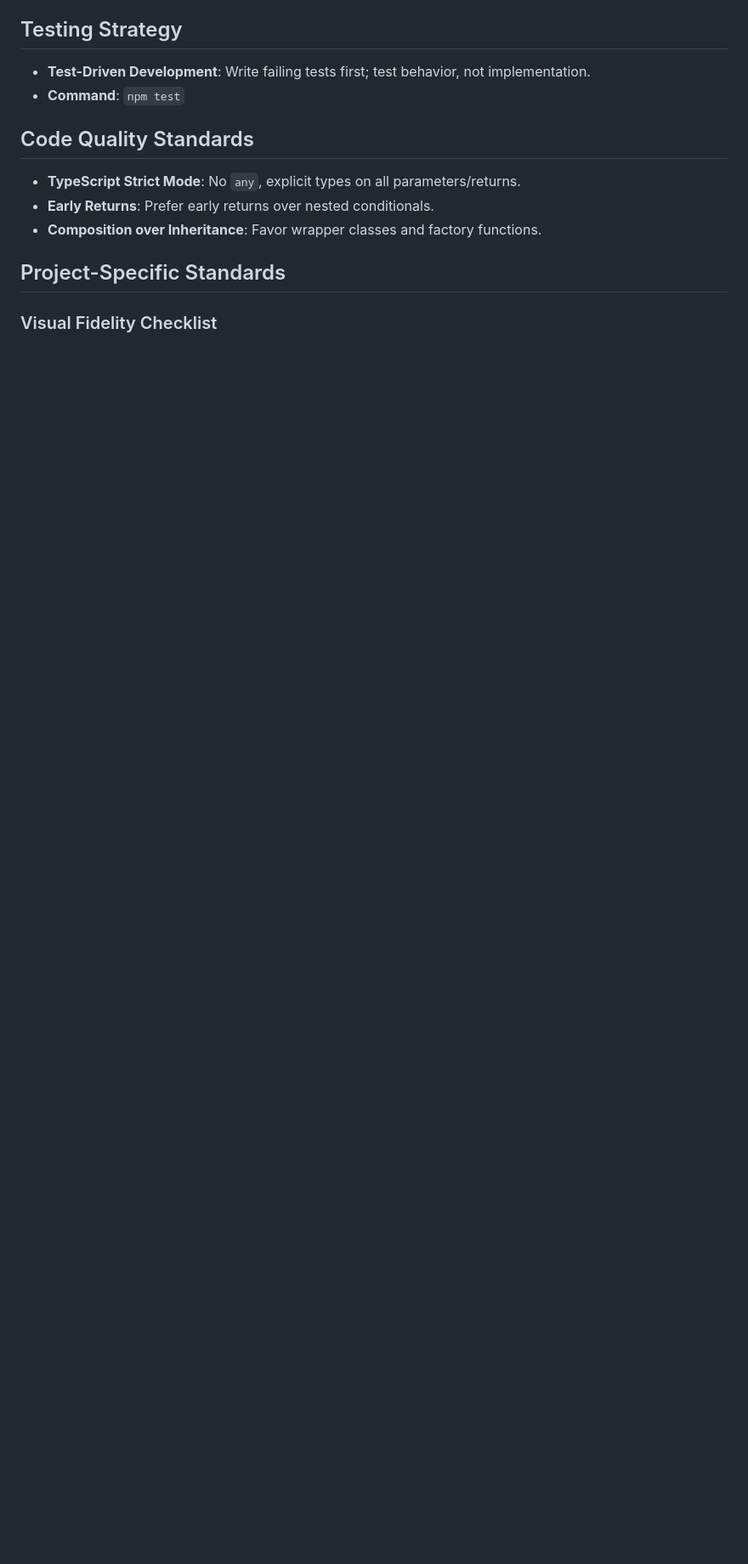
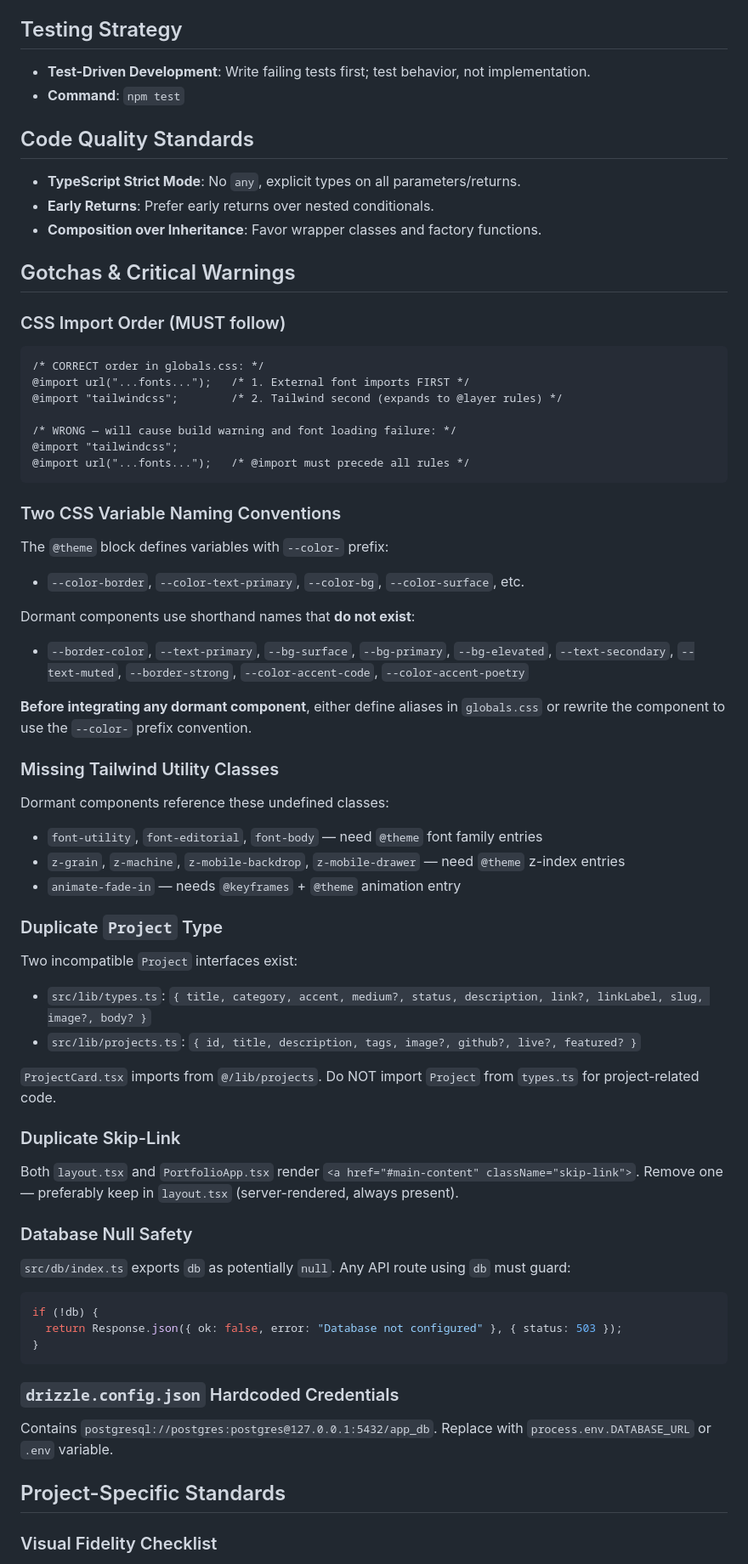
Before and after one commit to nordeim/personal-portfolio-next, a Markdown page: CLAUDE.md, the part around one of its changes. Shown at 85% size. GitHub-like rendering; blank space fills up the shorter version.

````diff
--- a/CLAUDE.md
+++ b/CLAUDE.md
@@ -74,6 +88,55 @@ Avant-garde digital installation porting the Nicholas Yun portfolio from a Vite
 - **Early Returns**: Prefer early returns over nested conditionals.
 - **Composition over Inheritance**: Favor wrapper classes and factory functions.
 
+## Gotchas & Critical Warnings
+
+### CSS Import Order (MUST follow)
+```
+/* CORRECT order in globals.css: */
+@import url("...fonts...");   /* 1. External font imports FIRST */
+@import "tailwindcss";        /* 2. Tailwind second (expands to @layer rules) */
+
+/* WRONG — will cause build warning and font loading failure: */
+@import "tailwindcss";
+@import url("...fonts...");   /* @import must precede all rules */
+```
+
+### Two CSS Variable Naming Conventions
+The `@theme` block defines variables with `--color-` prefix:
+- `--color-border`, `--color-text-primary`, `--color-bg`, `--color-surface`, etc.
+
+Dormant components use shorthand names that **do not exist**:
+- `--border-color`, `--text-primary`, `--bg-surface`, `--bg-primary`, `--bg-elevated`, `--text-secondary`, `--text-muted`, `--border-strong`, `--color-accent-code`, `--color-accent-poetry`
+
+**Before integrating any dormant component**, either define aliases in `globals.css` or rewrite the component to use the `--color-` prefix convention.
+
+### Missing Tailwind Utility Classes
+Dormant components reference these undefined classes:
+- `font-utility`, `font-editorial`, `font-body` — need `@theme` font family entries
+- `z-grain`, `z-machine`, `z-mobile-backdrop`, `z-mobile-drawer` — need `@theme` z-index entries
+- `animate-fade-in` — needs `@keyframes` + `@theme` animation entry
+
+### Duplicate `Project` Type
+Two incompatible `Project` interfaces exist:
+- `src/lib/types.ts`: `{ title, category, accent, medium?, status, description, link?, linkLabel, slug, image?, body? }`
+- `src/lib/projects.ts`: `{ id, title, description, tags, image?, github?, live?, featured? }`
+
+`ProjectCard.tsx` imports from `@/lib/projects`. Do NOT import `Project` from `types.ts` for project-related code.
+
+### Duplicate Skip-Link
+Both `layout.tsx` and `PortfolioApp.tsx` render `<a href="#main-content" className="skip-link">`. Remove one — preferably keep in `layout.tsx` (server-rendered, always present).
+
+### Database Null Safety
+`src/db/index.ts` exports `db` as potentially `null`. Any API route using `db` must guard:
+```typescript
+if (!db) {
+  return Response.json({ ok: false, error: "Database not configured" }, { status: 503 });
+}
+```
+
+### `drizzle.config.json` Hardcoded Credentials
+Contains `postgresql://postgres:postgres@127.0.0.1:5432/app_db`. Replace with `process.env.DATABASE_URL` or `.env` variable.
+
 ## Project-Specific Standards
 
 ### Visual Fidelity Checklist
````
Also changed, not shown: other parts of CLAUDE.md (+51 -19 lines).
